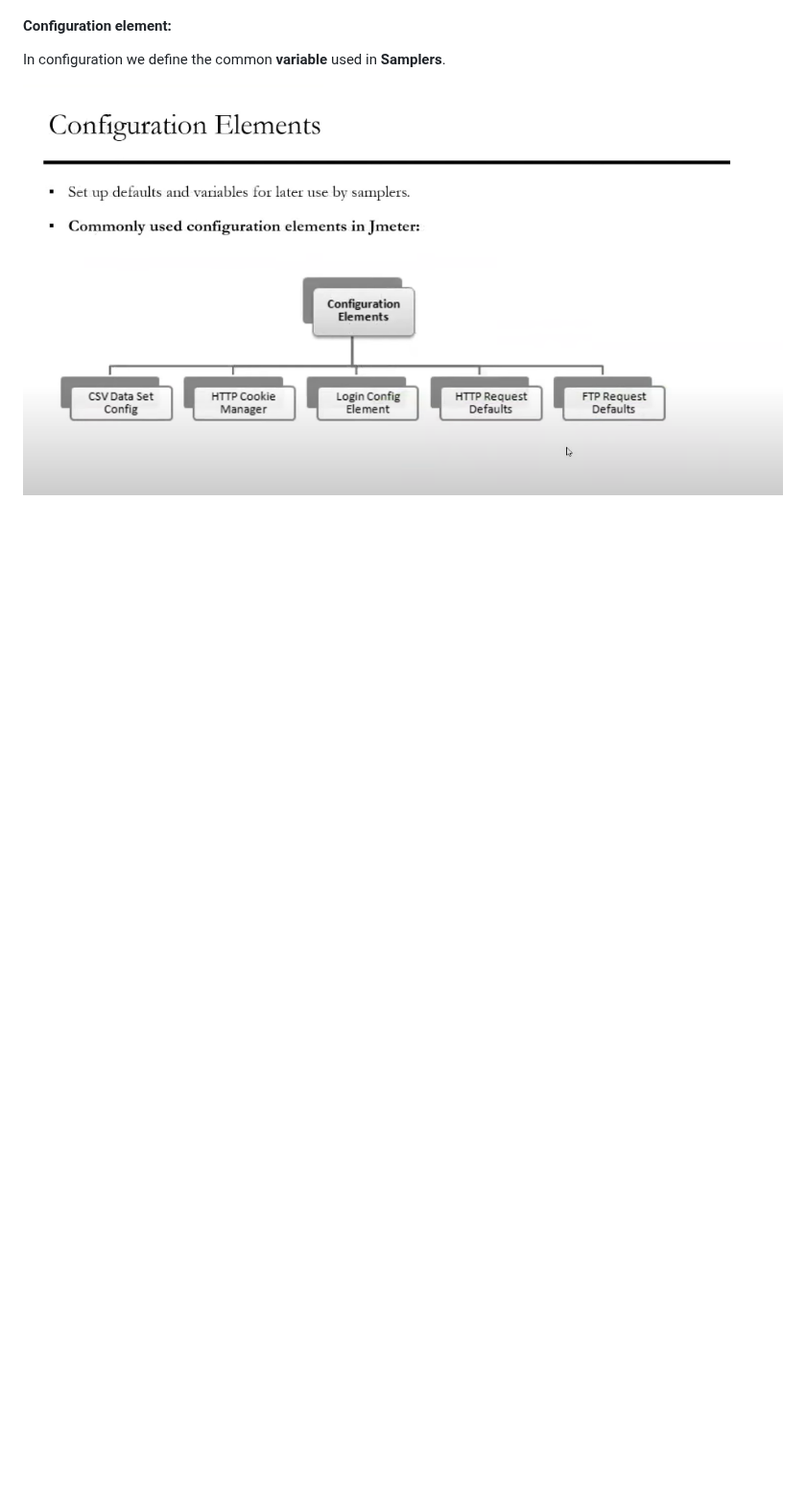
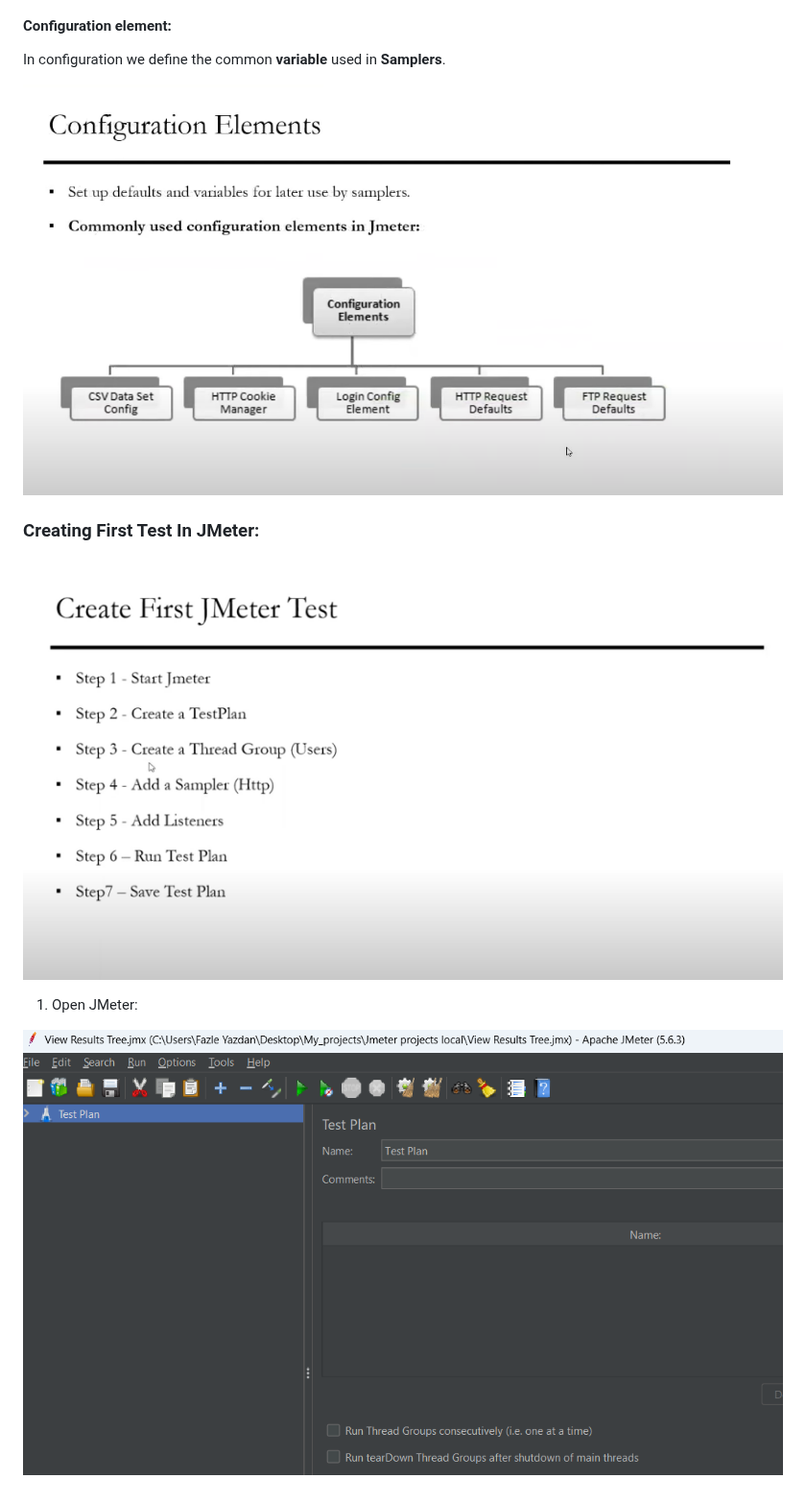
Before and after one commit to fazleyazdan/Jmeter-Guide, a Markdown page: README.md, the part around the change. Shown at 96% size. Rendered like a GitHub page; pictures changed too: images/3. Create test plan/open_JMeter.png (added); blank space fills up the shorter version.

Commit message:
JMeter

```diff
--- a/README.md
+++ b/README.md
@@ -52,3 +52,11 @@ So Listeners will generate **Report** in Graph, table format etc.
 In configuration we define the common **variable** used in **Samplers**.
 
 ![Elements in JMeter](./images/2.%20Elements%20in%20JMeter/5.%20Config%20Elements.png)
+
+### Creating First Test In JMeter:
+
+![Elements in JMeter](./images/3.%20Create%20test%20plan/1.%20steps%20to%20create%20JMeter%20test.png)
+
+1. Open JMeter:
+
+![Elements in JMeter](./images/3.%20Create%20test%20plan/open_JMeter.png)
```
